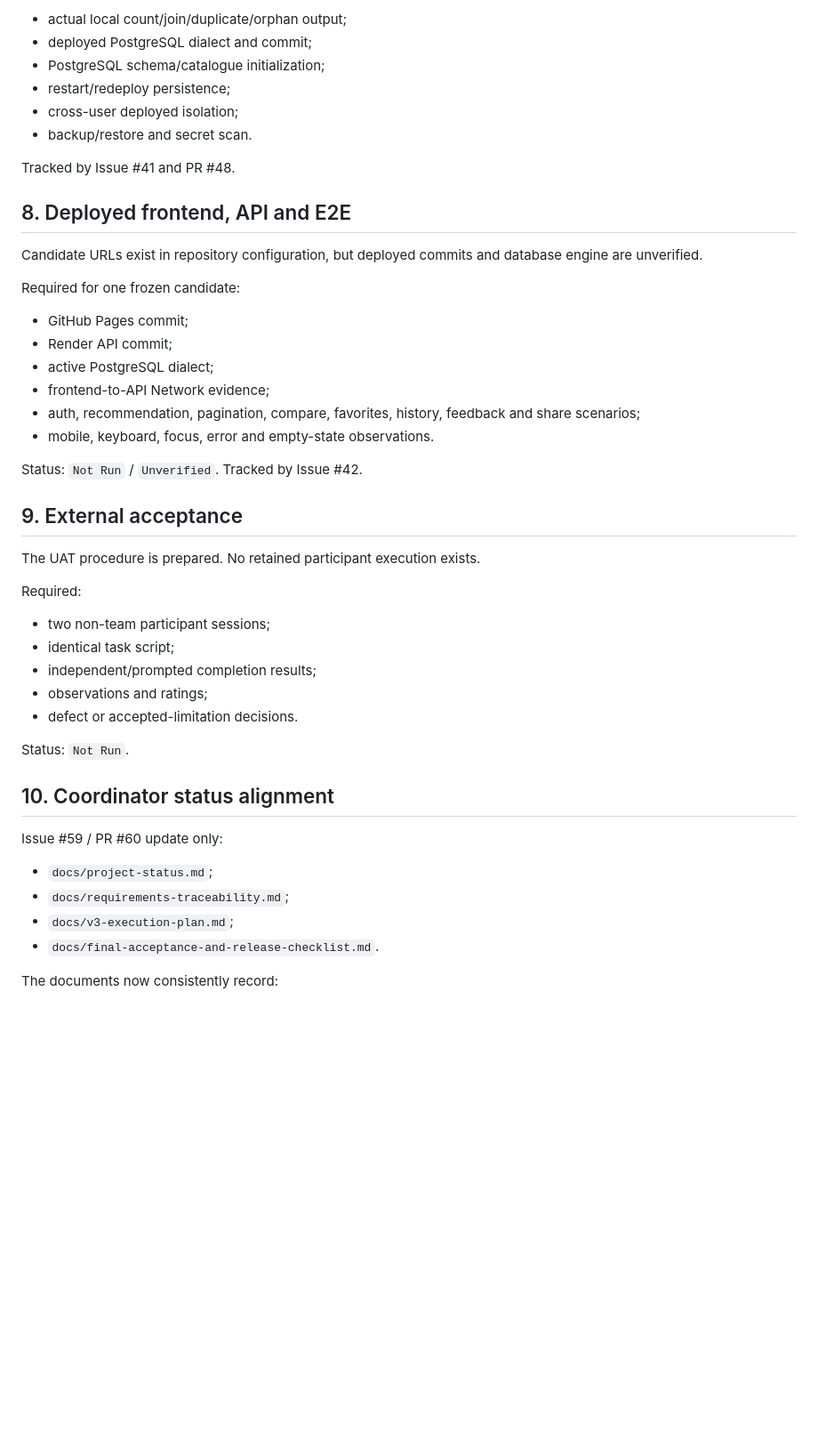
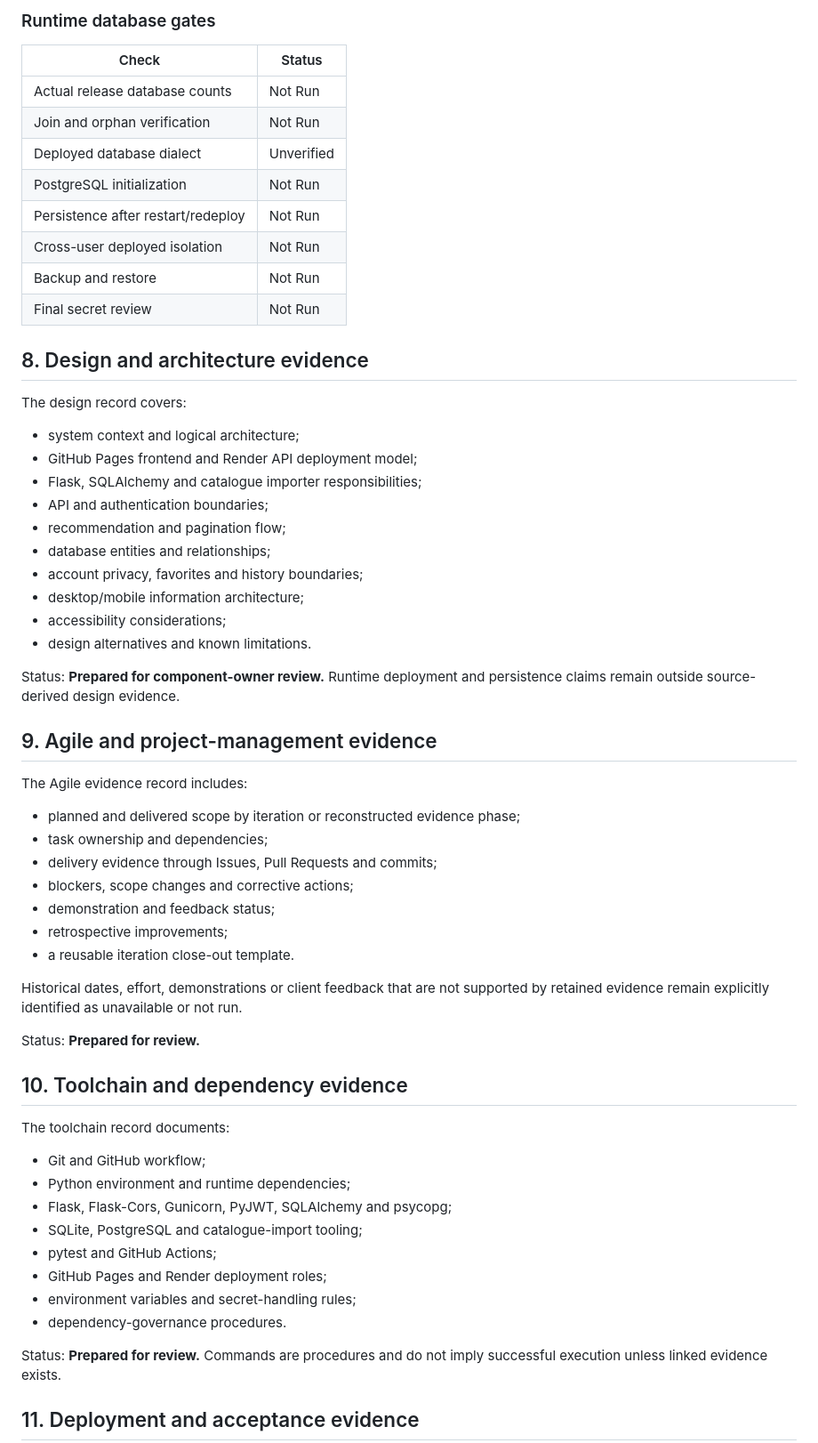
Before and after one commit to Chu-Junjie/CP3407-PROJECT, a Markdown page: docs/v3-release-evidence-index.md, the part around one of its changes. Shown at 89% size. GitHub-like rendering; blank space fills up the shorter version.

Commit message:
docs: prepare submission-ready release evidence index

```diff
--- a/docs/v3-release-evidence-index.md
+++ b/docs/v3-release-evidence-index.md
@@ -126,50 +136,64 @@ Still required:
 
-- actual local count/join/duplicate/orphan output;
-- deployed PostgreSQL dialect and commit;
-- PostgreSQL schema/catalogue initialization;
-- restart/redeploy persistence;
-- cross-user deployed isolation;
-- backup/restore and secret scan.
+### Runtime database gates
 
-Tracked by Issue #41 and PR #48.
+| Check | Status |
+|---|---|
+| Actual release database counts | Not Run |
+| Join and orphan verification | Not Run |
+| Deployed database dialect | Unverified |
+| PostgreSQL initialization | Not Run |
+| Persistence after restart/redeploy | Not Run |
+| Cross-user deployed isolation | Not Run |
+| Backup and restore | Not Run |
+| Final secret review | Not Run |
 
-## 8. Deployed frontend, API and E2E
+## 8. Design and architecture evidence
 
-Candidate URLs exist in repository configuration, but deployed commits and database engine are unverified.
+The design record covers:
 
-Required for one frozen candidate:
+- system context and logical architecture;
+- GitHub Pages frontend and Render API deployment model;
+- Flask, SQLAlchemy and catalogue importer responsibilities;
+- API and authentication boundaries;
+- recommendation and pagination flow;
+- database entities and relationships;
+- account privacy, favorites and history boundaries;
+- desktop/mobile information architecture;
+- accessibility considerations;
+- design alternatives and known limitations.
 
-- GitHub Pages commit;
-- Render API commit;
-- active PostgreSQL dialect;
-- frontend-to-API Network evidence;
-- auth, recommendation, pagination, compare, favorites, history, feedback and share scenarios;
-- mobile, keyboard, focus, error and empty-state observations.
+Status: **Prepared for component-owner review.** Runtime deployment and persistence claims remain outside source-derived design evidence.
 
-Status: `Not Run` / `Unverified`. Tracked by Issue #42.
+## 9. Agile and project-management evidence
 
-## 9. External acceptance
+The Agile evidence record includes:
 
-The UAT procedure is prepared. No retained participant execution exists.
+- planned and delivered scope by iteration or reconstructed evidence phase;
+- task ownership and dependencies;
+- delivery evidence through Issues, Pull Requests and commits;
+- blockers, scope changes and corrective actions;
+- demonstration and feedback status;
+- retrospective improvements;
+- a reusable iteration close-out template.
 
-Required:
+Historical dates, effort, demonstrations or client feedback that are not supported by retained evidence remain explicitly identified as unavailable or not run.
 
-- two non-team participant sessions;
-- identical task script;
-- independent/prompted completion results;
-- observations and ratings;
-- defect or accepted-limitation decisions.
+Status: **Prepared for review.**
 
-Status: `Not Run`.
+## 10. Toolchain and dependency evidence
 
-## 10. Coordinator status alignment
+The toolchain record documents:
 
-Issue #59 / PR #60 update only:
+- Git and GitHub workflow;
+- Python environment and runtime dependencies;
+- Flask, Flask-Cors, Gunicorn, PyJWT, SQLAlchemy and psycopg;
+- SQLite, PostgreSQL and catalogue-import tooling;
+- pytest and GitHub Actions;
+- GitHub Pages and Render deployment roles;
+- environment variables and secret-handling rules;
+- dependency-governance procedures.
 
-- `docs/project-status.md`;
-- `docs/requirements-traceability.md`;
-- `docs/v3-execution-plan.md`;
-- `docs/final-acceptance-and-release-checklist.md`.
+Status: **Prepared for review.** Commands are procedures and do not imply successful execution unless linked evidence exists.
 
-The documents now consistently record:
+## 11. Deployment and acceptance evidence
 
```
Also changed, not shown: other parts of docs/v3-release-evidence-index.md (+152 -114 lines).
